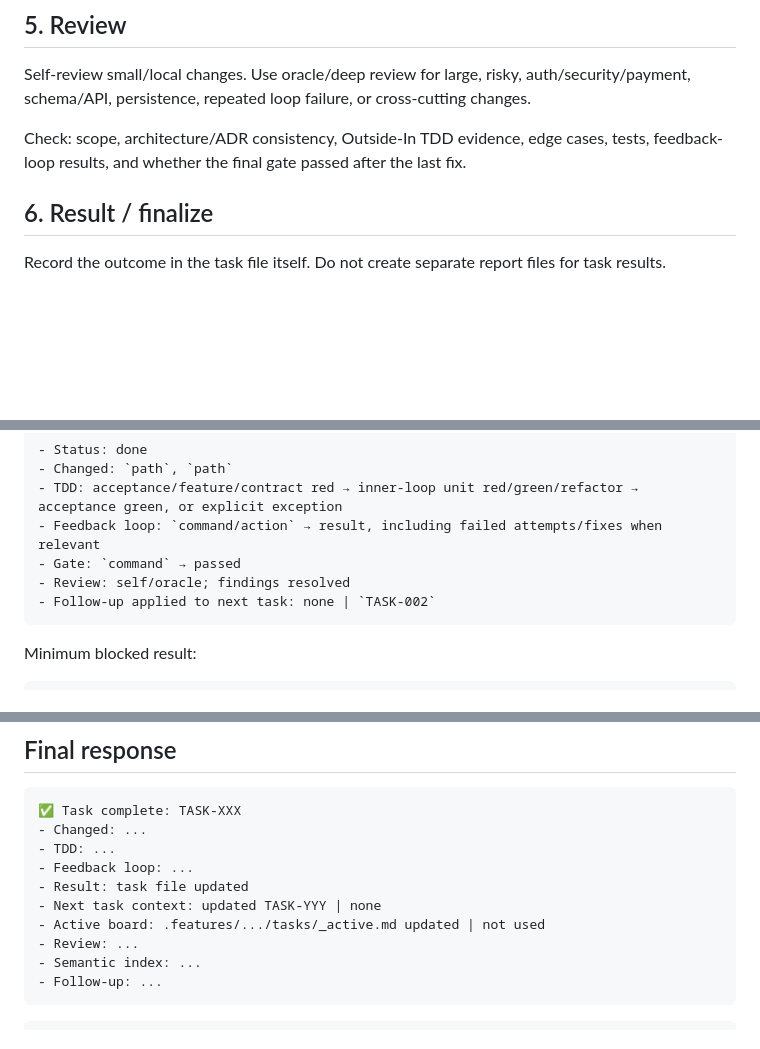
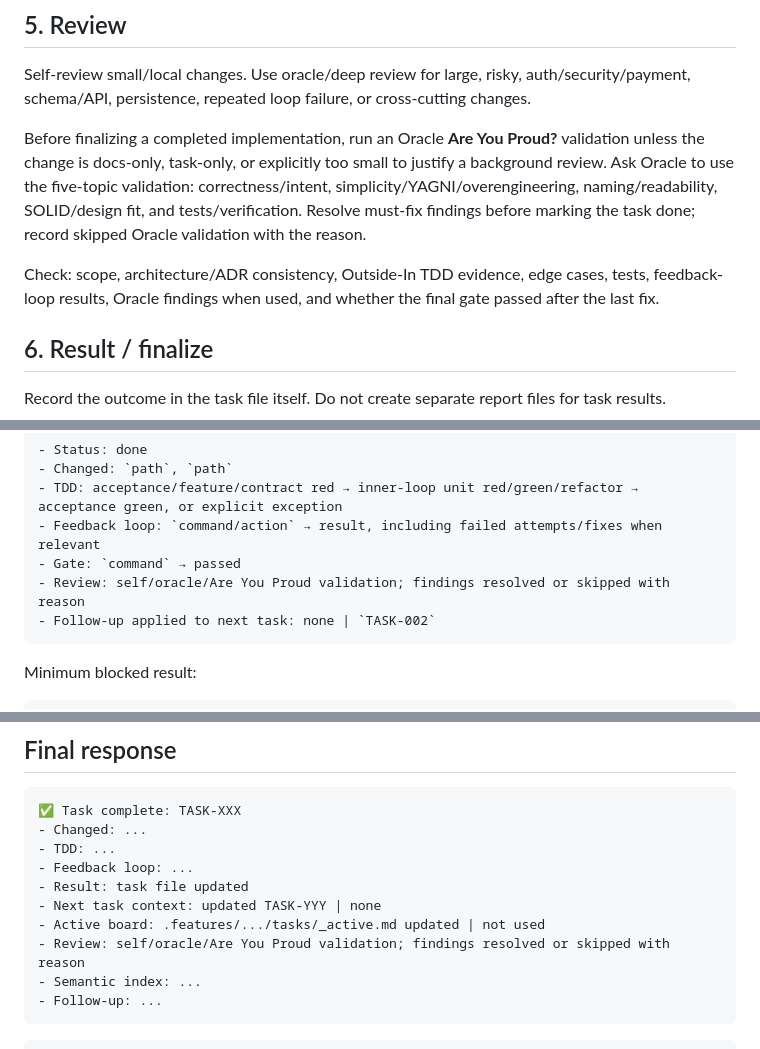
Before and after one commit to carlos-rodrigo/agents-md, a Markdown page: skills/implement-task/SKILL.md, 3 parts joined by grey strips. Drawn GitHub-style; blank space fills up the shorter version.

Commit message:
feat: add are-you-proud skill

````diff
--- a/skills/implement-task/SKILL.md
+++ b/skills/implement-task/SKILL.md
@@ -150,7 +150,9 @@ Retry rules:
 
 Self-review small/local changes. Use oracle/deep review for large, risky, auth/security/payment, schema/API, persistence, repeated loop failure, or cross-cutting changes.
 
-Check: scope, architecture/ADR consistency, Outside-In TDD evidence, edge cases, tests, feedback-loop results, and whether the final gate passed after the last fix.
+Before finalizing a completed implementation, run an Oracle **Are You Proud?** validation unless the change is docs-only, task-only, or explicitly too small to justify a background review. Ask Oracle to use the five-topic validation: correctness/intent, simplicity/YAGNI/overengineering, naming/readability, SOLID/design fit, and tests/verification. Resolve must-fix findings before marking the task done; record skipped Oracle validation with the reason.
+
+Check: scope, architecture/ADR consistency, Outside-In TDD evidence, edge cases, tests, feedback-loop results, Oracle findings when used, and whether the final gate passed after the last fix.
 
 ## 6. Result / finalize
 
@@ -168,7 +170,7 @@ Minimum complete result:
 - TDD: acceptance/feature/contract red → inner-loop unit red/green/refactor → acceptance green, or explicit exception
 - Feedback loop: `command/action` → result, including failed attempts/fixes when relevant
 - Gate: `command` → passed
-- Review: self/oracle; findings resolved
+- Review: self/oracle/Are You Proud validation; findings resolved or skipped with reason
 - Follow-up applied to next task: none | `TASK-002`
 ```
 
@@ -216,7 +218,7 @@ Refresh semantic index after code/doc changes when available; record skipped/run
 - Result: task file updated
 - Next task context: updated TASK-YYY | none
 - Active board: .features/.../tasks/_active.md updated | not used
-- Review: ...
+- Review: self/oracle/Are You Proud validation; findings resolved or skipped with reason
 - Semantic index: ...
 - Follow-up: ...
 ```
````
Also changed, not shown: skills/are-you-proud/SKILL.md (added, +155 -0 lines).
